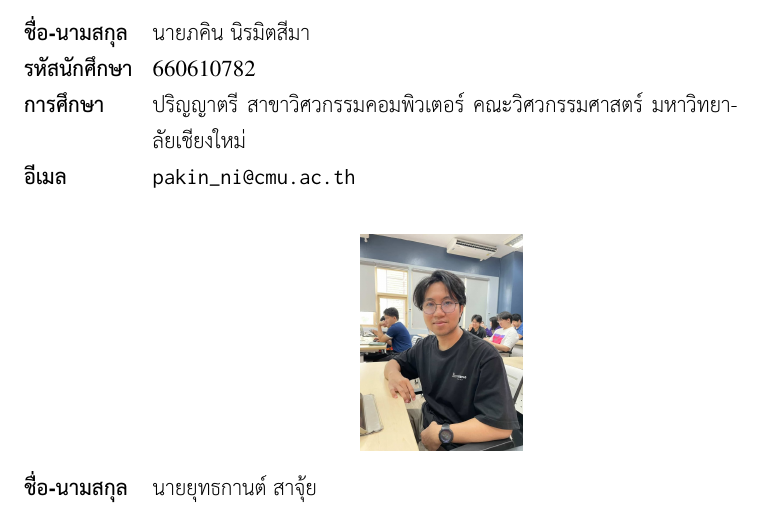
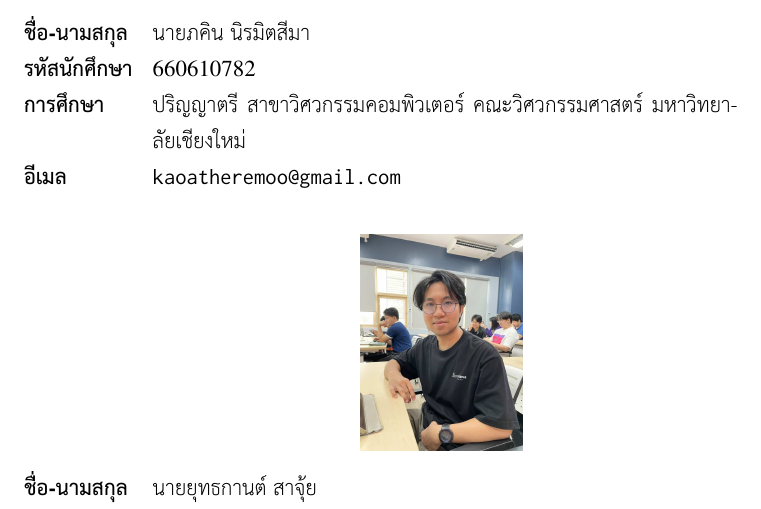
Before and after one commit to archiash/super-secure-communication-voting, a LaTeX thesis (report/main.tex): part of page 73 of 74, cut so that both start at the same text. Compiled offline with XeLaTeX; a missing font is replaced by an installed copy or a similar font.

Commit message:
update main.tex: author email
- report/main.tex: change Pakin Niramitsima's biosketch email to
  kaoatheremoo@gmail.com

Co-Authored-By: Claude Opus 5.5 <noreply@anthropic.com>

```diff
--- a/report/main.tex
+++ b/report/main.tex
@@ -119,7 +119,7 @@
 
 \authorbio{figures/author_pakin.jpg}{นายภคิน นิรมิตสีมา}{660610782}
   {ปริญญาตรี สาขาวิศวกรรมคอมพิวเตอร์ คณะวิศวกรรมศาสตร์ มหาวิทยาลัยเชียงใหม่}
-  {pakin\_ni@cmu.ac.th}
+  {kaoatheremoo@gmail.com}
 
 \authorbio{figures/author_yuttakan.jpg}{นายยุทธกานต์ สาจุ้ย}{660610787}
   {ปริญญาตรี สาขาวิศวกรรมคอมพิวเตอร์ คณะวิศวกรรมศาสตร์ มหาวิทยาลัยเชียงใหม่}
```
